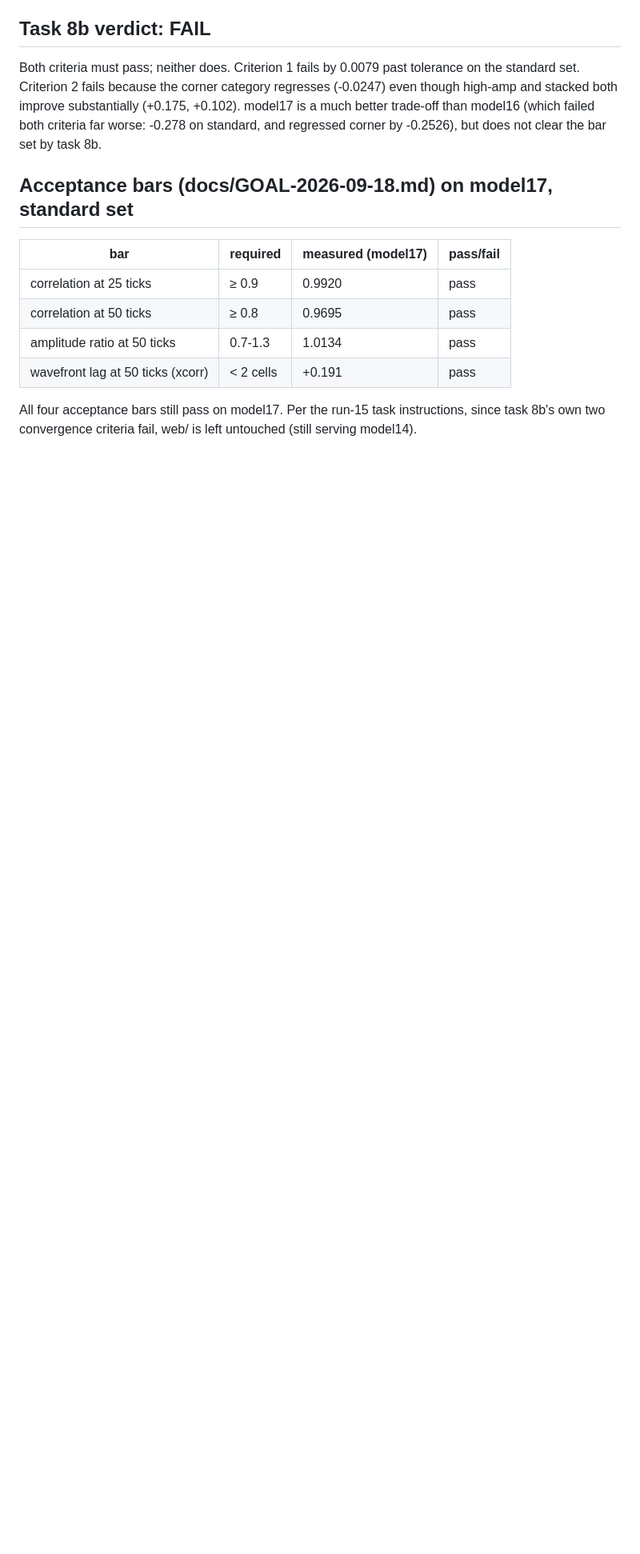
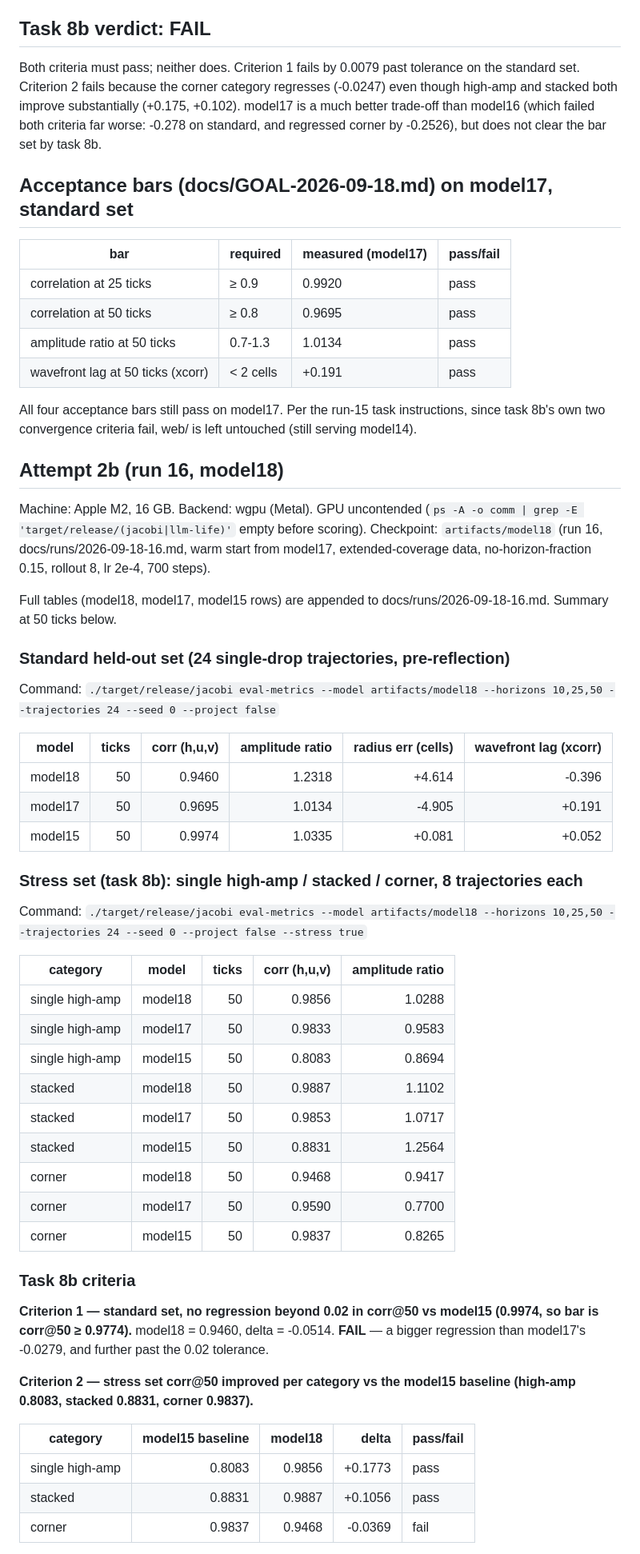
Before and after one commit to ilnmtlbnm/jacobi2000, a Markdown page: docs/runs/2026-09-18-rung5-coverage.md, the part around one of its changes. Shown at 80% size. Drawn GitHub-style; blank space fills up the shorter version.

Commit message:
run 16 = coverage attempt 2b: fail; rung-1 standard + stress

```diff
--- a/docs/runs/2026-09-18-rung5-coverage.md
+++ b/docs/runs/2026-09-18-rung5-coverage.md
@@ -77,3 +77,57 @@ regressed corner by -0.2526), but does not clear the bar set by task 8b.
 All four acceptance bars still pass on model17. Per the run-15 task
 instructions, since task 8b's own two convergence criteria fail, web/ is
 left untouched (still serving model14).
+
+## Attempt 2b (run 16, model18)
+
+Machine: Apple M2, 16 GB. Backend: wgpu (Metal). GPU uncontended
+(`ps -A -o comm | grep -E 'target/release/(jacobi|llm-life)'` empty before
+scoring). Checkpoint: `artifacts/model18` (run 16,
+docs/runs/2026-09-18-16.md, warm start from model17, extended-coverage data,
+no-horizon-fraction 0.15, rollout 8, lr 2e-4, 700 steps).
+
+Full tables (model18, model17, model15 rows) are appended to
+docs/runs/2026-09-18-16.md. Summary at 50 ticks below.
+
+### Standard held-out set (24 single-drop trajectories, pre-reflection)
+
+Command: `./target/release/jacobi eval-metrics --model artifacts/model18 --horizons 10,25,50 --trajectories 24 --seed 0 --project false`
+
+| model | ticks | corr (h,u,v) | amplitude ratio | radius err (cells) | wavefront lag (xcorr) |
+|---|---:|---:|---:|---:|---:|
+| model18 | 50 | 0.9460 | 1.2318 | +4.614 | -0.396 |
+| model17 | 50 | 0.9695 | 1.0134 | -4.905 | +0.191 |
+| model15 | 50 | 0.9974 | 1.0335 | +0.081 | +0.052 |
+
+### Stress set (task 8b): single high-amp / stacked / corner, 8 trajectories each
+
+Command: `./target/release/jacobi eval-metrics --model artifacts/model18 --horizons 10,25,50 --trajectories 24 --seed 0 --project false --stress true`
+
+| category | model | ticks | corr (h,u,v) | amplitude ratio |
+|---|---|---:|---:|---:|
+| single high-amp | model18 | 50 | 0.9856 | 1.0288 |
+| single high-amp | model17 | 50 | 0.9833 | 0.9583 |
+| single high-amp | model15 | 50 | 0.8083 | 0.8694 |
+| stacked | model18 | 50 | 0.9887 | 1.1102 |
+| stacked | model17 | 50 | 0.9853 | 1.0717 |
+| stacked | model15 | 50 | 0.8831 | 1.2564 |
+| corner | model18 | 50 | 0.9468 | 0.9417 |
+| corner | model17 | 50 | 0.9590 | 0.7700 |
+| corner | model15 | 50 | 0.9837 | 0.8265 |
+
+### Task 8b criteria
+
+**Criterion 1 — standard set, no regression beyond 0.02 in corr@50 vs
+model15 (0.9974, so bar is corr@50 ≥ 0.9774).** model18 = 0.9460, delta =
+-0.0514. **FAIL** — a bigger regression than model17's -0.0279, and further
+past the 0.02 tolerance.
+
+**Criterion 2 — stress set corr@50 improved per category vs the model15
+baseline (high-amp 0.8083, stacked 0.8831, corner 0.9837).**
+
+| category | model15 baseline | model18 | delta | pass/fail |
+|---|---:|---:|---:|---|
+| single high-amp | 0.8083 | 0.9856 | +0.1773 | pass |
+| stacked | 0.8831 | 0.9887 | +0.1056 | pass |
+| corner | 0.9837 | 0.9468 | -0.0369 | fail |
+
```
Also changed, not shown: other parts of docs/runs/2026-09-18-rung5-coverage.md (+36 -0 lines), docs/runs/2026-09-18-16.md (added, +65 -0 lines).
